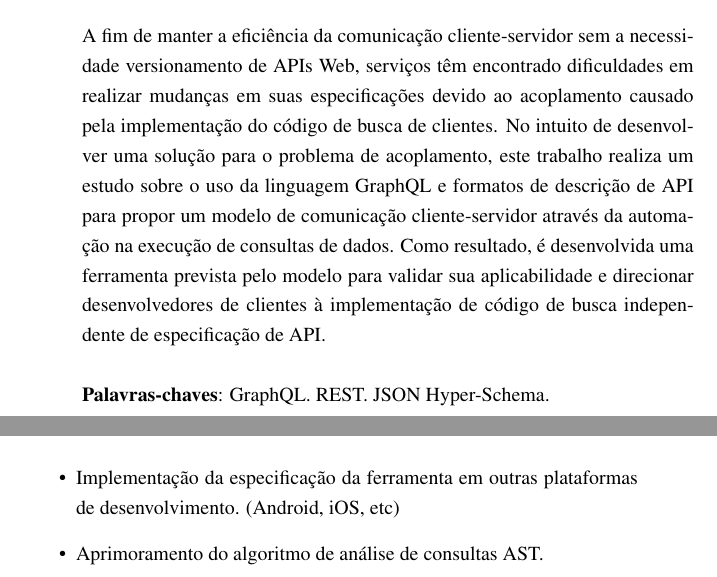
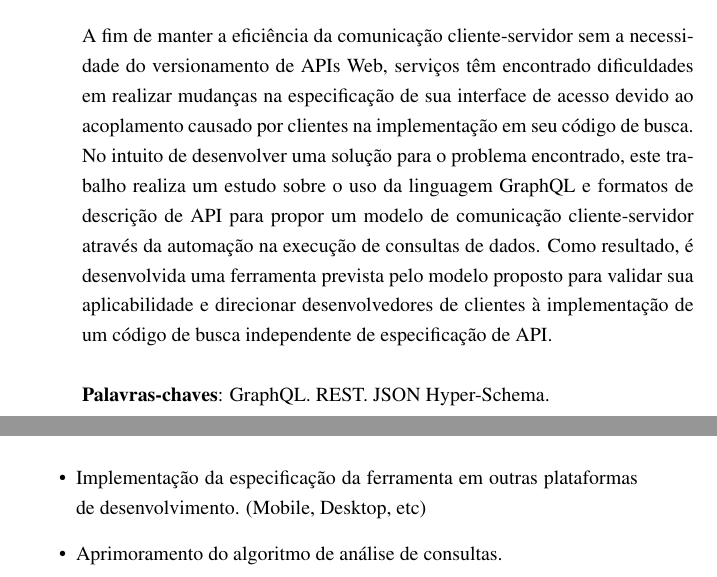
Before and after one commit to mateusmaso/thesis, a LaTeX thesis (index.tex, which reads pre-textual/resumo.tex, textual/conclusao/index.tex): two parts of pages 7 and 68 of 95, joined at a grey line, cut so that both start at the same text. Compiled offline with pdfLaTeX.

Commit message:
Update on Overleaf.

```diff
--- a/pre-textual/resumo.tex
+++ b/pre-textual/resumo.tex
@@ -1,4 +1,4 @@
 \begin{resumo}
-  A fim de manter a eficiência da comunicação cliente-servidor sem a necessidade versionamento de APIs Web, serviços têm encontrado dificuldades em realizar mudanças em suas especificações devido ao acoplamento causado pela implementação do código de busca de clientes. No intuito de desenvolver uma solução para o problema de acoplamento, este trabalho realiza um estudo sobre o uso da linguagem GraphQL e formatos de descrição de API para propor um modelo de comunicação cliente-servidor através da automação na execução de consultas de dados. Como resultado, é desenvolvida uma ferramenta prevista pelo modelo para validar sua aplicabilidade e direcionar desenvolvedores de clientes à implementação de código de busca independente de especificação de API. \\ \\
+  A fim de manter a eficiência da comunicação cliente-servidor sem a necessidade do versionamento de APIs Web, serviços têm encontrado dificuldades em realizar mudanças na especificação de sua interface de acesso devido ao acoplamento causado por clientes na implementação em seu código de busca. No intuito de desenvolver uma solução para o problema encontrado, este trabalho realiza um estudo sobre o uso da linguagem GraphQL e formatos de descrição de API para propor um modelo de comunicação cliente-servidor através da automação na execução de consultas de dados. Como resultado, é desenvolvida uma ferramenta prevista pelo modelo proposto para validar sua aplicabilidade e direcionar desenvolvedores de clientes à implementação de um código de busca independente de especificação de API. \\ \\
   \textbf{Palavras-chaves}: GraphQL. REST. JSON Hyper-Schema.
 \end{resumo}
--- a/textual/conclusao/index.tex
+++ b/textual/conclusao/index.tex
@@ -15,6 +15,6 @@ Identificamos as seguintes possibilidades de continuidade e evolução deste tra
 \begin{itemize}
 \item Realização de testes de validação para a composição de serviços.
 \item Criação de novos adaptadores da ferramenta para formatos de descrição de APIs. (OpenAPI, RAML, API Blueprint)
-\item Implementação da especificação da ferramenta em outras plataformas de desenvolvimento. (Android, iOS, etc)
-\item Aprimoramento do algoritmo de análise de consultas AST.
+\item Implementação da especificação da ferramenta em outras plataformas de desenvolvimento. (Mobile, Desktop, etc)
+\item Aprimoramento do algoritmo de análise de consultas.
 \end{itemize}
```
Also changed, not shown: pre-textual/abstract.tex (+1 -1 lines), textual/fundamentos/index.tex (+1 -1 lines).
